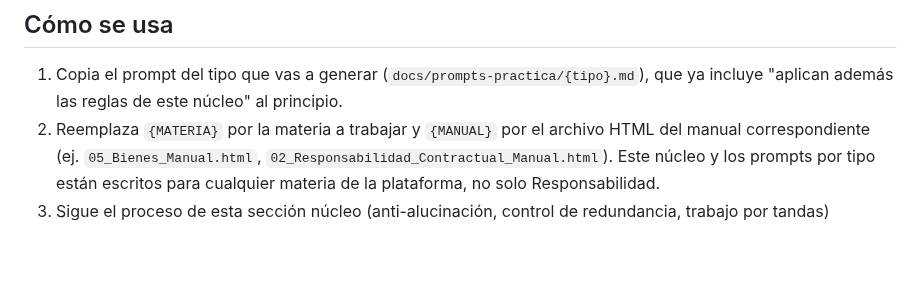
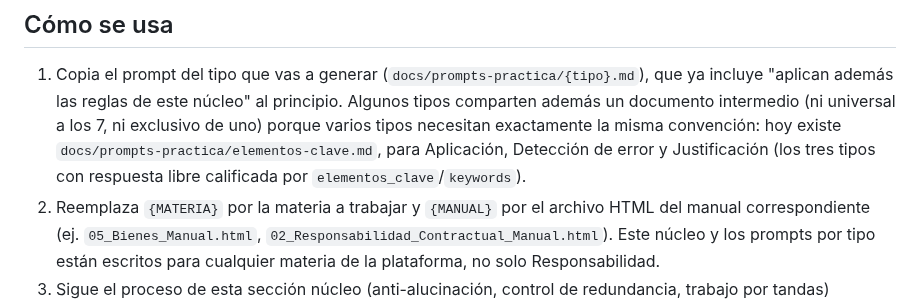
Before and after one commit to lorensaura/Leyes, a Markdown page: docs/prompts-practica/nucleo.md, the part around the change. Rendered like a GitHub page; blank space fills up the shorter version.

```diff
--- a/docs/prompts-practica/nucleo.md
+++ b/docs/prompts-practica/nucleo.md
@@ -21,6 +21,11 @@
 
 1. Copia el prompt del tipo que vas a generar (`docs/prompts-practica/{tipo}.md`),
    que ya incluye "aplican además las reglas de este núcleo" al principio.
+   Algunos tipos comparten además un documento intermedio (ni universal a
+   los 7, ni exclusivo de uno) porque varios tipos necesitan exactamente
+   la misma convención: hoy existe `docs/prompts-practica/elementos-clave.md`,
+   para Aplicación, Detección de error y Justificación (los tres tipos
+   con respuesta libre calificada por `elementos_clave`/`keywords`).
 2. Reemplaza `{MATERIA}` por la materia a trabajar y `{MANUAL}` por el
    archivo HTML del manual correspondiente (ej. `05_Bienes_Manual.html`,
    `02_Responsabilidad_Contractual_Manual.html`). Este núcleo y los
```
Also changed, not shown: docs/prompts-practica/elementos-clave.md (added, +102 -0 lines).
